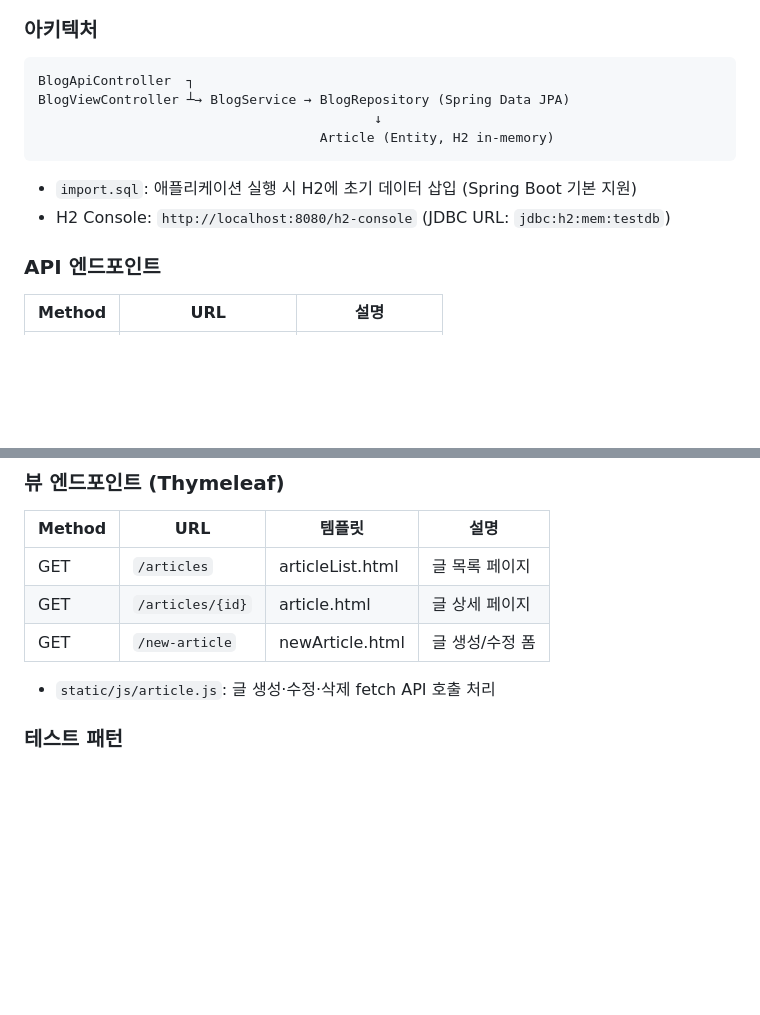
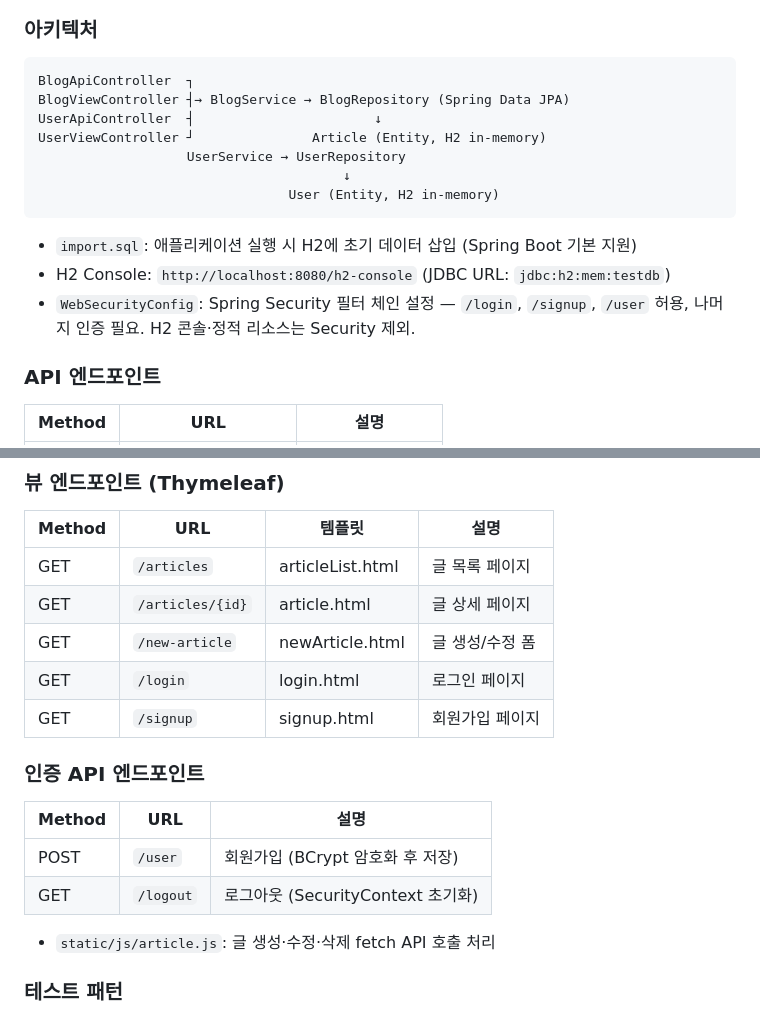
Before and after one commit to JeromeCheon/TIL, a Markdown page: CLAUDE.md, 2 parts joined by grey strips. Rendered like a GitHub page; blank space fills up the shorter version.

Commit message:
docs: Add Spring Security login documentation to CLAUDE.md and README

````diff
--- a/CLAUDE.md
+++ b/CLAUDE.md
@@ -92,13 +92,17 @@ cd spring4-blog-project
 
 ```
 BlogApiController  ┐
-BlogViewController ┴→ BlogService → BlogRepository (Spring Data JPA)
-                                           ↓
-                                    Article (Entity, H2 in-memory)
+BlogViewController ┤→ BlogService → BlogRepository (Spring Data JPA)
+UserApiController  ┤                       ↓
+UserViewController ┘               Article (Entity, H2 in-memory)
+                   UserService → UserRepository
+                                       ↓
+                                User (Entity, H2 in-memory)
 ```
 
 - `import.sql`: 애플리케이션 실행 시 H2에 초기 데이터 삽입 (Spring Boot 기본 지원)
 - H2 Console: `http://localhost:8080/h2-console` (JDBC URL: `jdbc:h2:mem:testdb`)
+- `WebSecurityConfig`: Spring Security 필터 체인 설정 — `/login`, `/signup`, `/user` 허용, 나머지 인증 필요. H2 콘솔·정적 리소스는 Security 제외.
 
 ### API 엔드포인트
 
@@ -117,6 +121,15 @@ BlogViewController ┴→ BlogService → BlogRepository (Spring Data JPA)
 | GET    | `/articles`      | articleList.html | 글 목록 페이지  |
 | GET    | `/articles/{id}` | article.html     | 글 상세 페이지  |
 | GET    | `/new-article`   | newArticle.html  | 글 생성/수정 폼 |
+| GET    | `/login`         | login.html       | 로그인 페이지   |
+| GET    | `/signup`        | signup.html      | 회원가입 페이지 |
+
+### 인증 API 엔드포인트
+
+| Method | URL       | 설명                              |
+| ------ | --------- | --------------------------------- |
+| POST   | `/user`   | 회원가입 (BCrypt 암호화 후 저장)  |
+| GET    | `/logout` | 로그아웃 (SecurityContext 초기화) |
 
 - `static/js/article.js`: 글 생성·수정·삭제 fetch API 호출 처리
 
````
Also changed, not shown: 1 other file.
